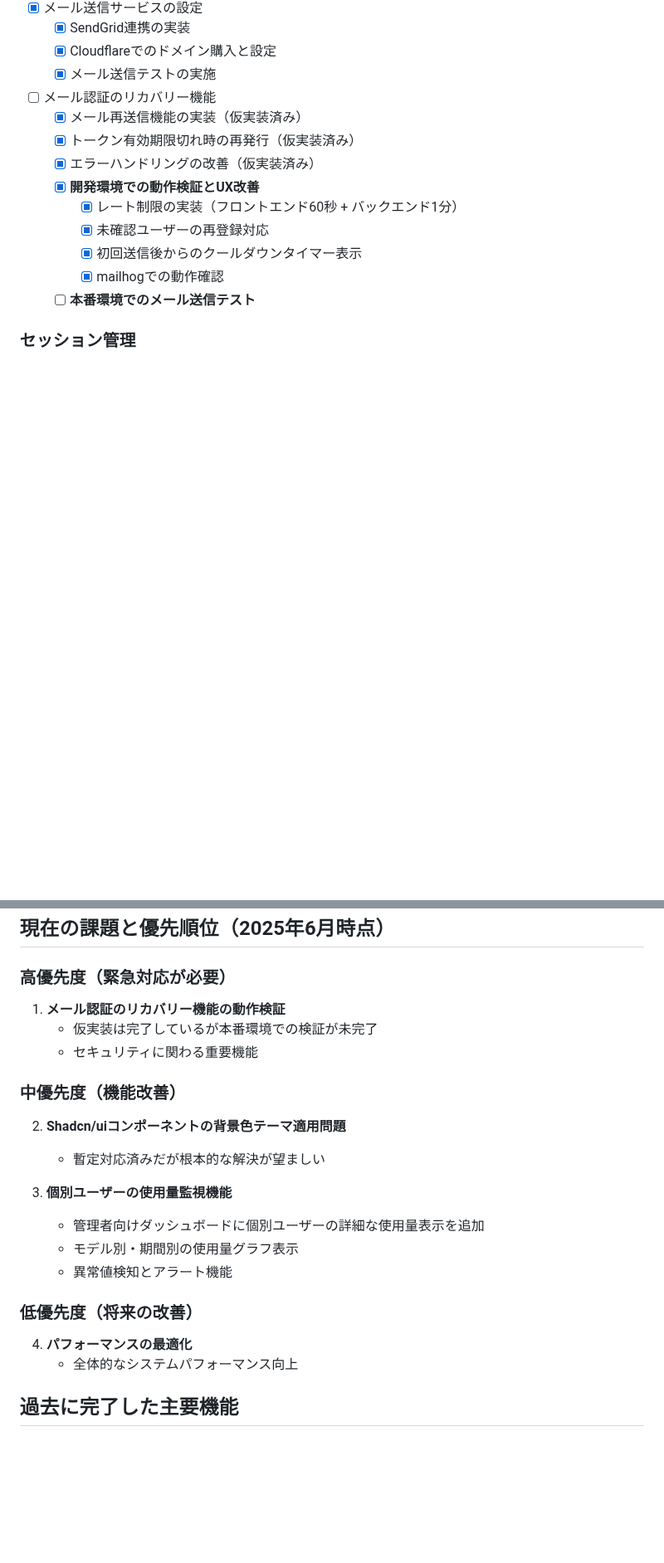
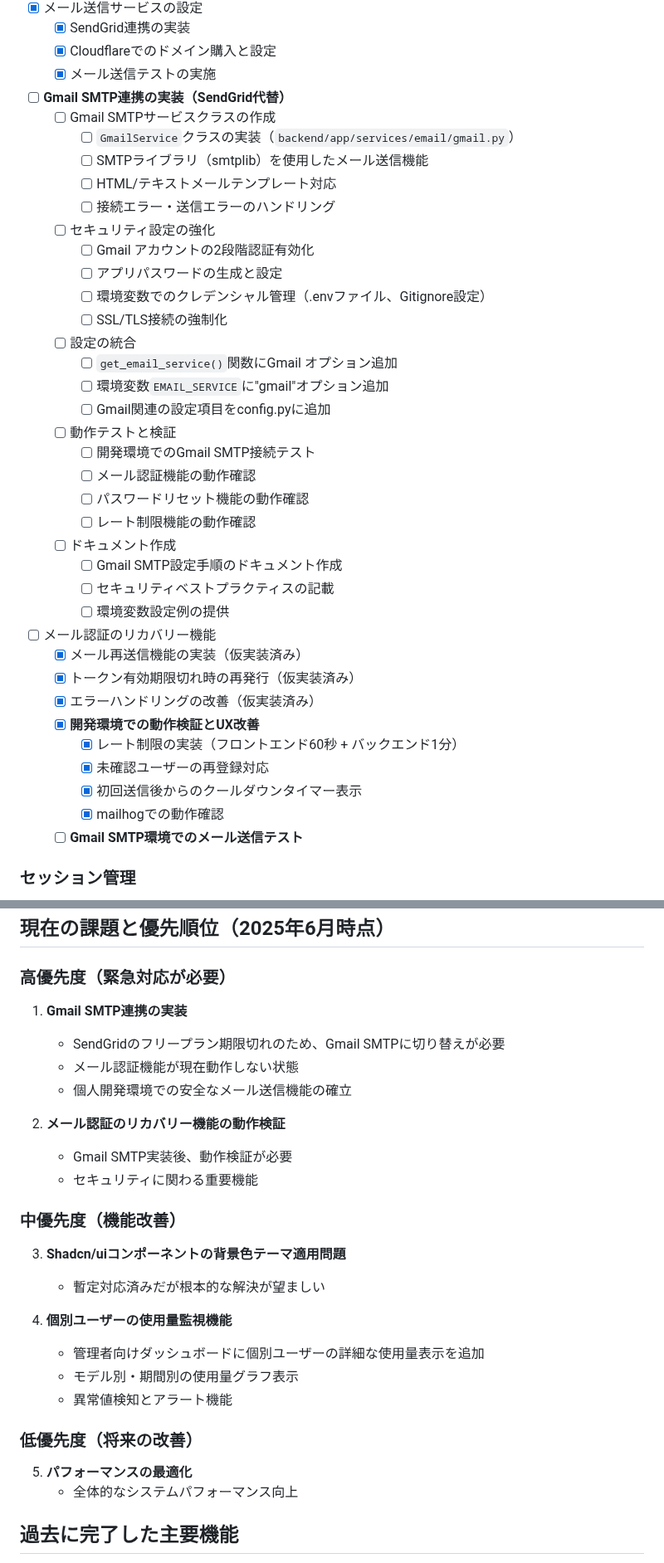
Before and after one commit to keiichiro-sonoda/sleepy-capybara-chat, a Markdown page: todo.md, 2 parts joined by grey strips. Shown at 83% size. GitHub-like rendering; blank space fills up the shorter version.

Commit message:
docs: SendGrid期限切れ対応でGmail SMTP連携実装タスクを追加
- SendGridフリープラン期限切れによりメール認証機能が停止
- Gmail SMTP連携の包括的実装計画を追加（セキュリティ、設定、テスト含む）
- 緊急対応として高優先度に設定、他タスクの優先度を調整
- メール送信テスト項目をGmail SMTP環境に更新

```diff
--- a/todo.md
+++ b/todo.md
@@ -24,6 +24,30 @@
   - [x] SendGrid連携の実装
   - [x] Cloudflareでのドメイン購入と設定
   - [x] メール送信テストの実施
+- [ ] **Gmail SMTP連携の実装（SendGrid代替）**
+  - [ ] Gmail SMTPサービスクラスの作成
+    - [ ] `GmailService`クラスの実装（`backend/app/services/email/gmail.py`）
+    - [ ] SMTPライブラリ（smtplib）を使用したメール送信機能
+    - [ ] HTML/テキストメールテンプレート対応
+    - [ ] 接続エラー・送信エラーのハンドリング
+  - [ ] セキュリティ設定の強化
+    - [ ] Gmail アカウントの2段階認証有効化
+    - [ ] アプリパスワードの生成と設定
+    - [ ] 環境変数でのクレデンシャル管理（.envファイル、Gitignore設定）
+    - [ ] SSL/TLS接続の強制化
+  - [ ] 設定の統合
+    - [ ] `get_email_service()`関数にGmail オプション追加
+    - [ ] 環境変数`EMAIL_SERVICE`に"gmail"オプション追加
+    - [ ] Gmail関連の設定項目をconfig.pyに追加
+  - [ ] 動作テストと検証
+    - [ ] 開発環境でのGmail SMTP接続テスト
+    - [ ] メール認証機能の動作確認
+    - [ ] パスワードリセット機能の動作確認
+    - [ ] レート制限機能の動作確認
+  - [ ] ドキュメント作成
+    - [ ] Gmail SMTP設定手順のドキュメント作成
+    - [ ] セキュリティベストプラクティスの記載
+    - [ ] 環境変数設定例の提供
 - [ ] メール認証のリカバリー機能
   - [x] メール再送信機能の実装（仮実装済み）
   - [x] トークン有効期限切れ時の再発行（仮実装済み）
@@ -33,7 +57,7 @@
     - [x] 未確認ユーザーの再登録対応
     - [x] 初回送信後からのクールダウンタイマー表示
     - [x] mailhogでの動作確認
-  - [ ] **本番環境でのメール送信テスト**
+  - [ ] **Gmail SMTP環境でのメール送信テスト**
 
 ### セッション管理
 
@@ -167,23 +191,28 @@
 
 ### 高優先度（緊急対応が必要）
 
-1. **メール認証のリカバリー機能の動作検証**
-   - 仮実装は完了しているが本番環境での検証が未完了
+1. **Gmail SMTP連携の実装**
+   - SendGridのフリープラン期限切れのため、Gmail SMTPに切り替えが必要
+   - メール認証機能が現在動作しない状態
+   - 個人開発環境での安全なメール送信機能の確立
+
+2. **メール認証のリカバリー機能の動作検証**
+   - Gmail SMTP実装後、動作検証が必要
    - セキュリティに関わる重要機能
 
 ### 中優先度（機能改善）
 
-2. **Shadcn/uiコンポーネントの背景色テーマ適用問題**
+3. **Shadcn/uiコンポーネントの背景色テーマ適用問題**
    - 暫定対応済みだが根本的な解決が望ましい
 
-3. **個別ユーザーの使用量監視機能**
+4. **個別ユーザーの使用量監視機能**
    - 管理者向けダッシュボードに個別ユーザーの詳細な使用量表示を追加
    - モデル別・期間別の使用量グラフ表示
    - 異常値検知とアラート機能
 
 ### 低優先度（将来の改善）
 
-4. **パフォーマンスの最適化**
+5. **パフォーマンスの最適化**
    - 全体的なシステムパフォーマンス向上
 
 ## 過去に完了した主要機能
```
Also changed, not shown: other parts of todo.md (+1 -0 lines).
